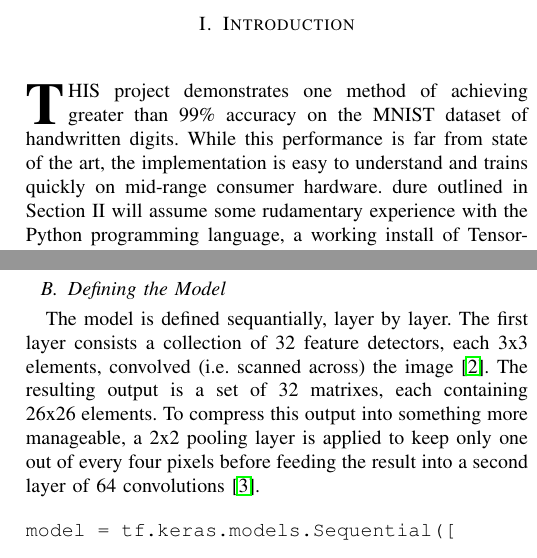
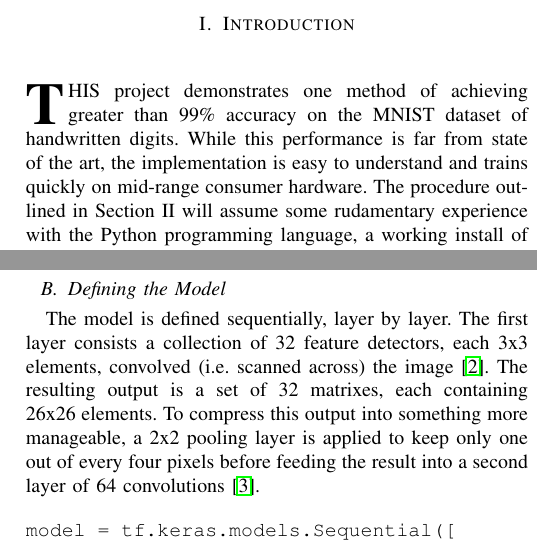
Before and after one commit to busyboredom/MNISTpaper, a LaTeX paper (paper/EE456Project.tex): two parts of the columns of pages 1 and 2 of 3, joined at a grey line, cut so that both start at the same text. Compiled offline with pdfLaTeX; a missing font is replaced by an installed copy or a similar font; a LaTeX package or settings file that is missing is left out.

Commit message:
Fixed 3 typos

```diff
--- a/paper/EE456Project.tex
+++ b/paper/EE456Project.tex
@@ -41,8 +41,8 @@ Neural Networks, Computer Vision, Parallel Processing, Convolutional Neural Netw
 \IEEEPARstart{T}{his} project demonstrates one method of achieving greater than
 99\% accuracy on the MNIST dataset of handwritten digits. While this
 performance is far from state of the art, the implementation is easy to
-understand and trains quickly on mid-range consumer hardware.
-dure outlined in Section II will assume some rudamentary experience with the
+understand and trains quickly on mid-range consumer hardware. The procedure
+outlined in Section II will assume some rudamentary experience with the
 Python programming language, a working install of Tensorflow 2.0 on
 a Debian-based system such as Ubuntu, and a compatible Nvidia Graphics
 Processing Unit.
@@ -120,7 +120,7 @@ x_test = x_test[..., tf.newaxis]
 
 \subsection{Defining the Model}
 
-The model is defined sequantially, layer by layer. The first layer consists
+The model is defined sequentially, layer by layer. The first layer consists
 a collection of 32 feature detectors, each 3x3 elements, convolved (i.e.
 scanned across) the image \cite{ref2}. The resulting output is a set of 32
 matrixes, each containing 26x26 elements. To compress this output into
```
Also changed, not shown: paper/EE456Project.tex (4 more changed lines).
